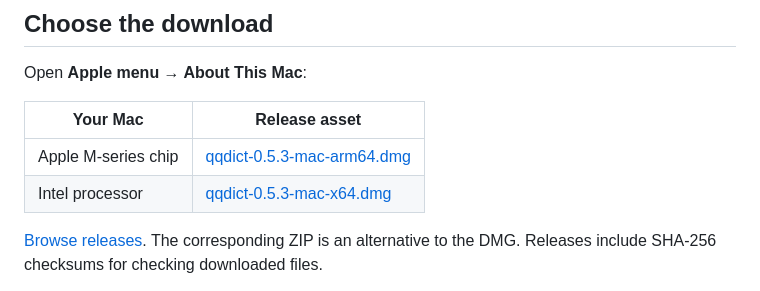
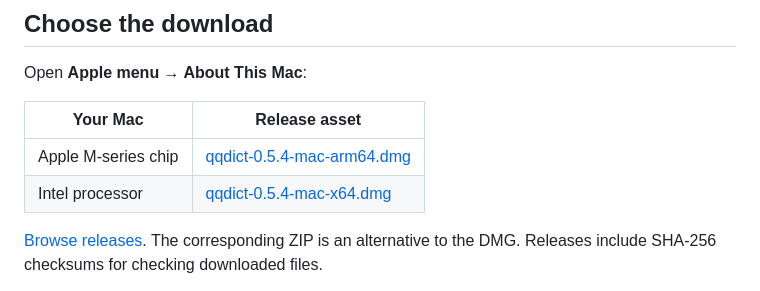
Before and after one commit to patrickhaahr/qqdict, a Markdown page: docs/install.md, the part around the change. Drawn GitHub-style.

```diff
--- a/docs/install.md
+++ b/docs/install.md
@@ -8,8 +8,8 @@ Open **Apple menu → About This Mac**:
 
 | Your Mac | Release asset |
 | --- | --- |
-| Apple M-series chip | [qqdict-0.5.3-mac-arm64.dmg](https://github.com/qwertyu-alex/qqdict/releases/download/v0.5.3/qqdict-0.5.3-mac-arm64.dmg) |
-| Intel processor | [qqdict-0.5.3-mac-x64.dmg](https://github.com/qwertyu-alex/qqdict/releases/download/v0.5.3/qqdict-0.5.3-mac-x64.dmg) |
+| Apple M-series chip | [qqdict-0.5.4-mac-arm64.dmg](https://github.com/qwertyu-alex/qqdict/releases/download/v0.5.4/qqdict-0.5.4-mac-arm64.dmg) |
+| Intel processor | [qqdict-0.5.4-mac-x64.dmg](https://github.com/qwertyu-alex/qqdict/releases/download/v0.5.4/qqdict-0.5.4-mac-x64.dmg) |
 
 [Browse releases](https://github.com/qwertyu-alex/qqdict/releases). The corresponding ZIP is an alternative to the DMG. Releases include SHA-256 checksums for checking downloaded files.
 
```
Also changed, not shown: README.md (+2 -2 lines).
